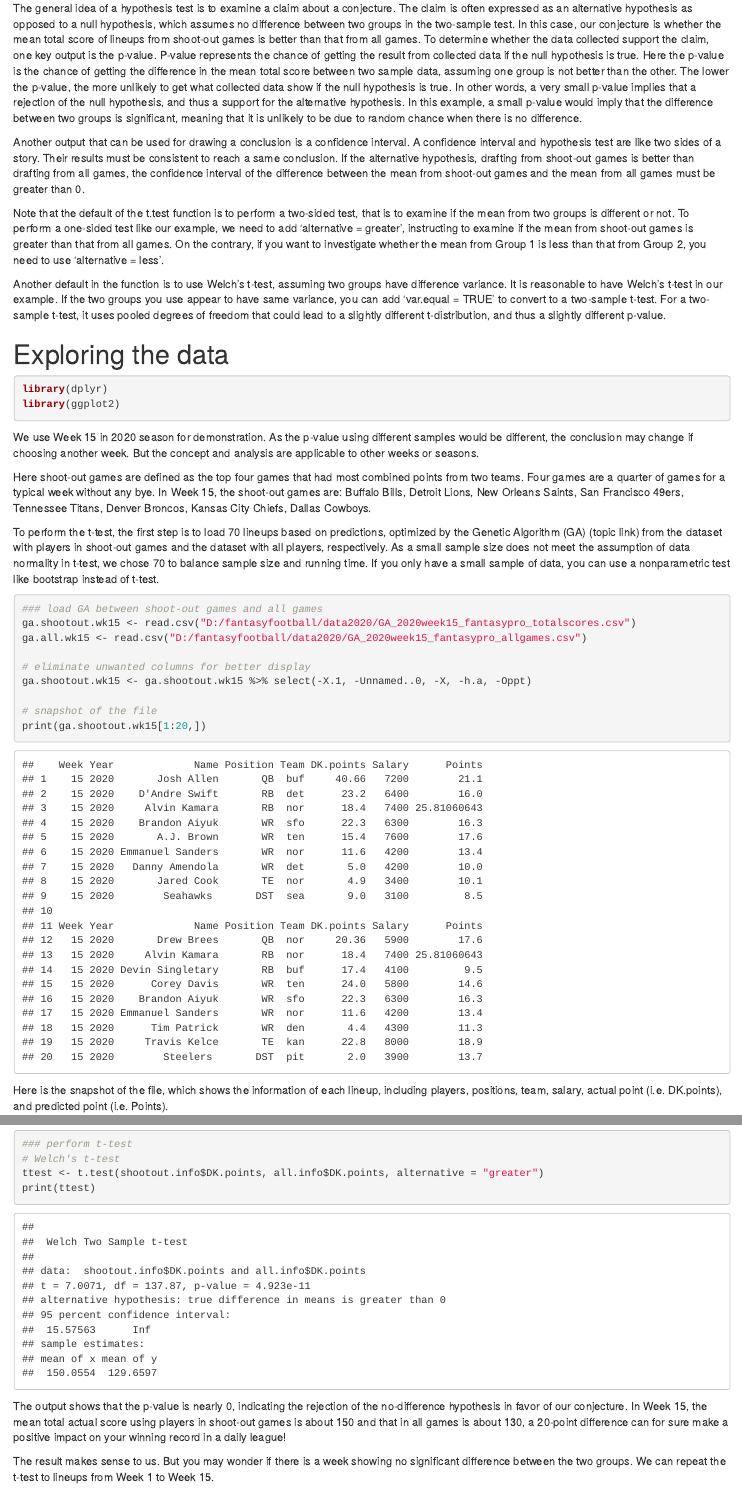
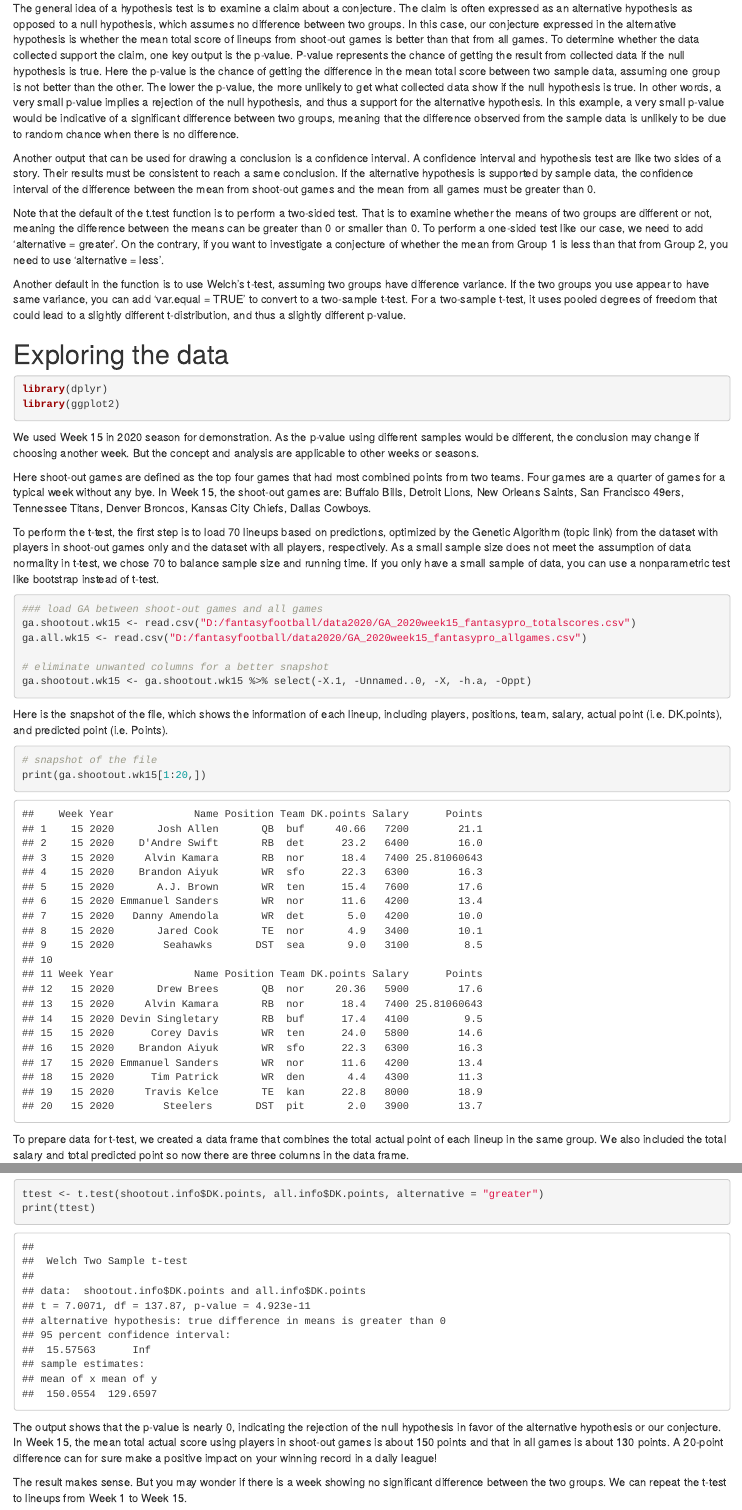
Before and after one commit to yi-hui-wang/Fantasy-Football-Analysis, an R Markdown document (TTest_shootoutgames.Rmd): the page in a window 1100 px wide, from 560 px down, and a second part further down, joined at a grey line. The pictures show the output file TTest_shootoutgames.html that the author committed with the source, opened offline.

Commit message:
revised version

````diff
--- a/TTest_shootoutgames.Rmd
+++ b/TTest_shootoutgames.Rmd
@@ -21,13 +21,13 @@ To answer this question, we will use a common hypothesis testing, t-test, to com
 ### T-test
 It is easy to use R to apply a t-test. Using the function, t.test, all we need are the data from two samples: the total actual score of each lineup drafted from players in shoot-out games and that from players in all games. The function outputs t statistic, degrees of freedom, p-value, alternative hypothesis, 95% confidence interval, and the mean of each sample.
 
-The general idea of a hypothesis test is to examine a claim about a conjecture. The claim is often expressed as an alternative hypothesis as opposed to a null hypothesis, which assumes no difference between two groups in the two-sample test. In this case, our conjecture is whether the mean total score of lineups from shoot-out games is better than that from all games. To determine whether the data collected support the claim, one key output is the p-value. P-value represents the chance of getting the result from collected data if the null hypothesis is true. Here the p-value is the chance of getting the difference in the mean total score between two sample data, assuming one group is not better than the other. The lower the p-value, the more unlikely to get what collected data show if the null hypothesis is true. In other words, a very small p-value implies that a rejection of the null hypothesis, and thus a support for the alternative hypothesis. In this example, a small p-value would imply that the difference between two groups is significant, meaning that it is unlikely to be due to random chance when there is no difference.
+The general idea of a hypothesis test is to examine a claim about a conjecture. The claim is often expressed as an alternative hypothesis as opposed to a null hypothesis, which assumes no difference between two groups. In this case, our conjecture expressed in the alternative hypothesis is whether the mean total score of lineups from shoot-out games is better than that from all games. To determine whether the data collected support the claim, one key output is the p-value. P-value represents the chance of getting the result from collected data if the null hypothesis is true. Here the p-value is the chance of getting the difference in the mean total score between two sample data, assuming one group is not better than the other. The lower the p-value, the more unlikely to get what collected data show if the null hypothesis is true. In other words, a very small p-value implies a rejection of the null hypothesis, and thus a support for the alternative hypothesis. In this example, a very small p-value would be indicative of a significant difference between two groups, meaning that the difference observed from the sample data is unlikely to be due to random chance when there is no difference.
 
-Another output that can be used for drawing a conclusion is a confidence interval. A confidence interval and hypothesis test are like two sides of a story. Their results must be consistent to reach a same conclusion. If the alternative hypothesis, drafting from shoot-out games is better than drafting from all games, the confidence interval of the difference between the mean from shoot-out games and the mean from all games must be greater than 0.
+Another output that can be used for drawing a conclusion is a confidence interval. A confidence interval and hypothesis test are like two sides of a story. Their results must be consistent to reach a same conclusion. If the alternative hypothesis is supported by sample data, the confidence interval of the difference between the mean from shoot-out games and the mean from all games must be greater than 0.
 
-Note that the default of the t.test function is to perform a two-sided test, that is to examine if the mean from two groups is different or not. To perform a one-sided test like our example, we need to add ‘alternative = greater’, instructing to examine if the mean from shoot-out games is greater than that from all games. On the contrary, if you want to investigate whether the mean from Group 1 is less than that from Group 2, you need to use ‘alternative = less’.
+Note that the default of the t.test function is to perform a two-sided test. That is to examine whether the means of two groups are different or not, meaning the difference between the means can be greater than 0 or smaller than 0. To perform a one-sided test like our case, we need to add ‘alternative = greater’. On the contrary, if you want to investigate a conjecture of whether the mean from Group 1 is less than that from Group 2, you need to use ‘alternative = less’.
 
-Another default in the function is to use Welch’s t-test, assuming two groups have difference variance. It is reasonable to have Welch’s t-test in our example. If the two groups you use appear to have same variance, you can add ‘var.equal = TRUE’ to convert to a two-sample t-test. For a two-sample t-test, it uses pooled degrees of freedom that could lead to a slightly different t-distribution, and thus a slightly different p-value.
+Another default in the function is to use Welch’s t-test, assuming two groups have difference variance. If the two groups you use appear to have same variance, you can add ‘var.equal = TRUE’ to convert to a two-sample t-test. For a two-sample t-test, it uses pooled degrees of freedom that could lead to a slightly different t-distribution, and thus a slightly different p-value.
 
 # Exploring the data
 
@@ -35,25 +35,29 @@ Another default in the function is to use Welch’s t-test, assuming two groups
 library(dplyr)
 library(ggplot2)
 ```
-We use Week 15 in 2020 season for demonstration. As the p-value using different samples would be different, the conclusion may change if choosing another week. But the concept and analysis are applicable to other weeks or seasons.
+We used Week 15 in 2020 season for demonstration. As the p-value using different samples would be different, the conclusion may change if choosing another week. But the concept and analysis are applicable to other weeks or seasons.
 
 Here shoot-out games are defined as the top four games that had most combined points from two teams. Four games are a quarter of games for a typical week without any bye. In Week 15, the shoot-out games are: Buffalo Bills, Detroit Lions, New Orleans Saints, San Francisco 49ers, Tennessee Titans, Denver Broncos, Kansas City Chiefs, Dallas Cowboys.
 
-To perform the t-test, the first step is to load 70 lineups based on predictions, optimized by the Genetic Algorithm (GA) (topic link) from the dataset with players in shoot-out games and the dataset with all players, respectively. As a small sample size does not meet the assumption of data normality in t-test, we chose 70 to balance sample size and running time. If you only have a small sample of data, you can use a nonparametric test like bootstrap instead of t-test.
+To perform the t-test, the first step is to load 70 lineups based on predictions, optimized by the Genetic Algorithm (topic link) from the dataset with players in shoot-out games only and the dataset with all players, respectively. As a small sample size does not meet the assumption of data normality in t-test, we chose 70 to balance sample size and running time. If you only have a small sample of data, you can use a nonparametric test like bootstrap instead of t-test.
 
 ```{r}
 ### load GA between shoot-out games and all games
 ga.shootout.wk15 <- read.csv("D:/fantasyfootball/data2020/GA_2020week15_fantasypro_totalscores.csv")
 ga.all.wk15 <- read.csv("D:/fantasyfootball/data2020/GA_2020week15_fantasypro_allgames.csv")
 
-# eliminate unwanted columns for better display
+# eliminate unwanted columns for a better snapshot
 ga.shootout.wk15 <- ga.shootout.wk15 %>% select(-X.1, -Unnamed..0, -X, -h.a, -Oppt)
+```
 
+Here is the snapshot of the file, which shows the information of each lineup, including players, positions, team, salary, actual point (i.e. DK.points), and predicted point (i.e. Points).
+
+```{r}
 # snapshot of the file
 print(ga.shootout.wk15[1:20,])
+```
 
-```
-Here is the snapshot of the file, which shows the information of each lineup, including players, positions, team, salary, actual point (i.e. DK.points), and predicted point (i.e. Points).
+To prepare data for t-test, we created a data frame that combines the total actual point of each lineup in the same group. We also included the total salary and total predicted point so now there are three columns in the data frame.
 
 ```{r}
 ### document total scores and salary of each lineup
@@ -85,13 +89,12 @@ For t-test, we created a data frame that combines the total actual point of each
 
 ```{r}
-### perform t-test
-# Welch's t-test
 ttest <- t.test(shootout.info$DK.points, all.info$DK.points, alternative = "greater")
 print(ttest)
 ```
-The output shows that the p-value is nearly 0, indicating the rejection of the no-difference hypothesis in favor of our conjecture. In Week 15, the mean total actual score using players in shoot-out games is about 150 and that in all games is about 130, a 20-point difference can for sure make a positive impact on your winning record in a daily league!
 
-The result makes sense to us. But you may wonder if there is a week showing no significant difference between the two groups. We can repeat the t-test to lineups from Week 1 to Week 15.
+The output shows that the p-value is nearly 0, indicating the rejection of the null hypothesis in favor of the alternative hypothesis or our conjecture. In Week 15, the mean total actual score using players in shoot-out games is about 150 points and that in all games is about 130 points. A 20-point difference can for sure make a positive impact on your winning record in a daily league!
+
+The result makes sense. But you may wonder if there is a week showing no significant difference between the two groups. We can repeat the t-test to lineups from Week 1 to Week 15.
 
 ```{r}
 ### loop through all weeks
````
Also changed, not shown: PerformanceMetrics_heatmapts_files/figure-html/pressure-1.png (added), PerformanceMetrics_heatmapts_files/figure-html/unnamed-chunk-5-1.png (added), PerformanceMetrics_heatmapts_files/figure-html/unnamed-chunk-7-1.png (added), TTest_shootoutgames.html, TTest_shootoutgames.md, TTest_shootoutgames.Rmd (16 more changed lines).
